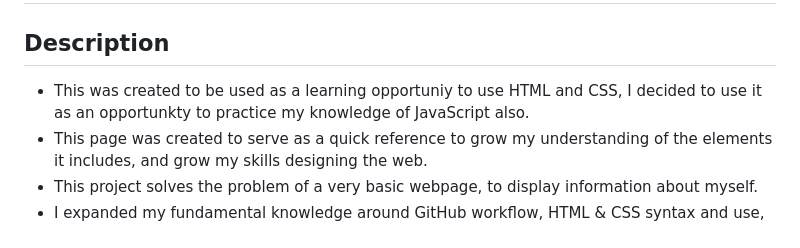
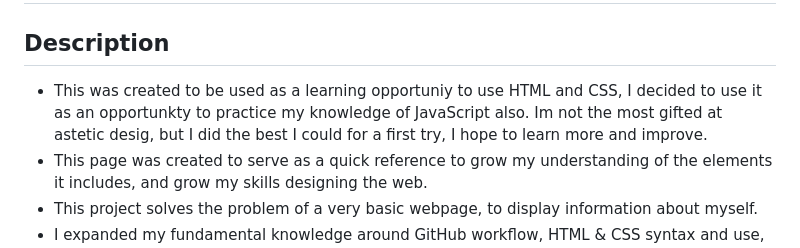
Before and after one commit to guymorganb/Personal_Page, a Markdown page: README.md, the part around the change. GitHub-like rendering.

```diff
--- a/README.md
+++ b/README.md
@@ -2,7 +2,7 @@
 
 ## Description
 
-- This was created to be used as a learning opportuniy to use HTML and CSS, I decided to use it as an opportunkty to practice my knowledge of JavaScript also.
+- This was created to be used as a learning opportuniy to use HTML and CSS, I decided to use it as an opportunkty to practice my knowledge of JavaScript also. Im not the most gifted at astetic desig, but I did the best I could for a first try, I hope to learn more and improve.
 - This page was created to serve as a quick reference to grow my understanding of the elements it includes, and grow my skills designing the web.
 - This project solves the problem of a very basic webpage, to display information about myself.
 - I expanded my fundamental knowledge around GitHub workflow, HTML & CSS syntax and use, structuring the README document, and using JavaScript.
```
